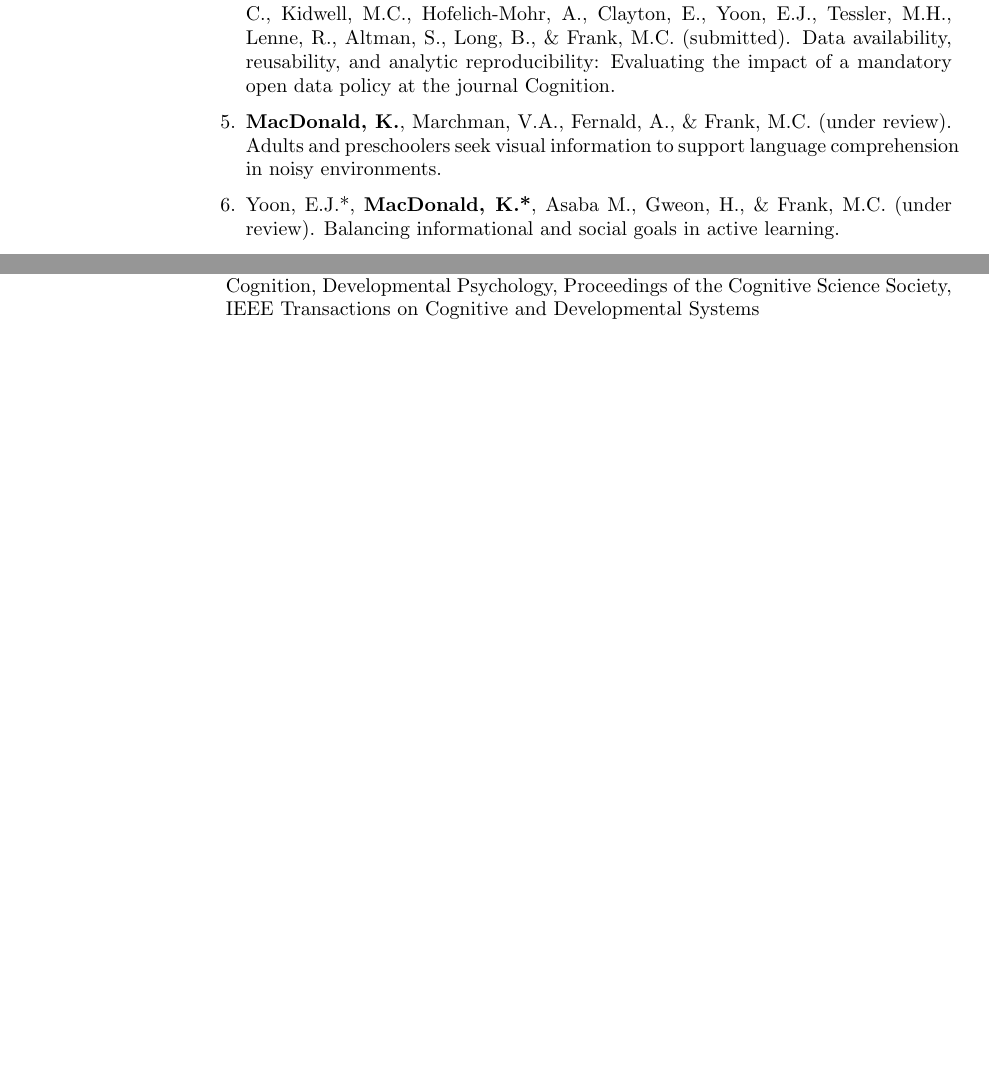
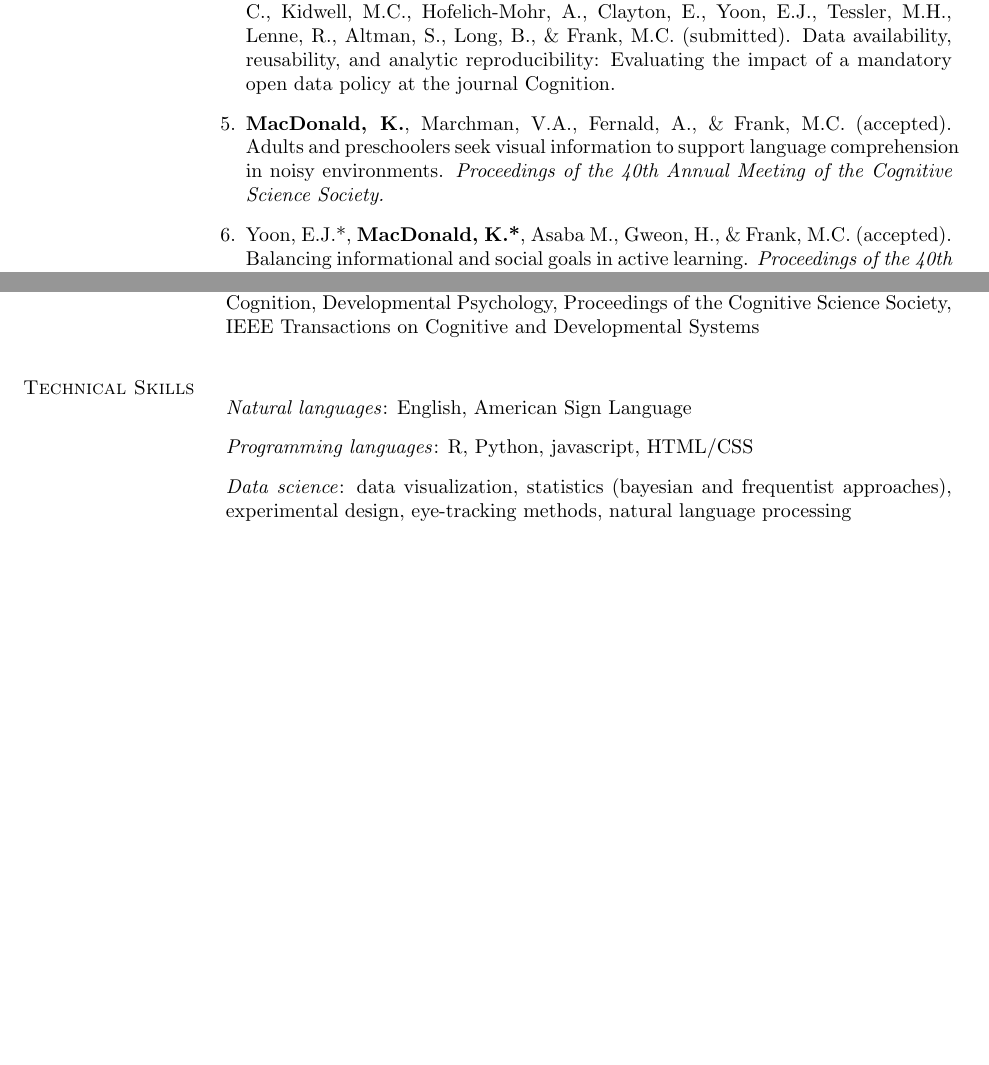
Before and after one commit to kemacdonald/kemacdonald.github.io, a LaTeX CV (CV/km_cv.tex): two parts of pages 2 and 4 of 4, joined at a grey line, cut so that both start at the same text, the shorter picture padded with empty space. The pictures show the PDF file CV/km_cv.pdf that the author committed with the source.

Commit message:
updated CV and projects page with sol doi

```diff
--- a/CV/km_cv.tex
+++ b/CV/km_cv.tex
@@ -345,19 +345,19 @@ Middletown, CT
 
 \item Hardwicke, T. E., Mathur, M. B., {\bf MacDonald, K.}, Nilsonne, G., Banks, G. C., Kidwell, M.C., Hofelich-Mohr, A., Clayton, E., Yoon, E.J., Tessler, M.H., Lenne, R., Altman, S., Long, B., \& Frank, M.C. (submitted). Data availability, reusability, and analytic reproducibility: Evaluating the impact of a mandatory open data policy at the journal Cognition.
 
-\item {\bf MacDonald, K.}, Marchman, V.A., Fernald, A., \& Frank, M.C. (under review). Adults and preschoolers seek visual information to support language comprehension in noisy environments.
+\item {\bf MacDonald, K.}, Marchman, V.A., Fernald, A., \& Frank, M.C. (accepted). Adults and preschoolers seek visual information to support language comprehension in noisy environments. \emph{Proceedings of the 40th Annual Meeting of the Cognitive Science Society.}
 
-\item Yoon, E.J.*, {\bf MacDonald, K.*}, Asaba M., Gweon, H., \& Frank, M.C. (under review). Balancing informational and social goals in active learning.
+\item Yoon, E.J.*, {\bf MacDonald, K.*}, Asaba M., Gweon, H., \& Frank, M.C. (accepted). Balancing informational and social goals in active learning. \emph{Proceedings of the 40th Annual Meeting of the Cognitive Science Society.}
 
-\item {\bf MacDonald, K.}, Blonder, A., Marchman, V.A., Fernald, A., \& Frank, M.C. (2017). An information-seeking account of eye movements during spoken and signed language processing. Proceedings of the 39th Annual Meeting of the Cognitive Science Society.
+\item {\bf MacDonald, K.}, Blonder, A., Marchman, V.A., Fernald, A., \& Frank, M.C. (2017). An information-seeking account of eye movements during spoken and signed language processing. \emph{Proceedings of the 39th Annual Meeting of the Cognitive Science Society.}
 
 \item {\bf MacDonald, K.}, Yurovsky, D., \& Frank, M.C. (2017). Social cues modulate the representations underlying cross-situational learning. \emph{Cognitive Psychology}, 94, 67–84.
 
-\item Frank, M.C., Lewis, M.L., \& {\bf MacDonald, K.}, (2016). A performance model for early word learning. Proceedings of the 38th Annual Meeting of the Cognitive Science Society.
+\item Frank, M.C., Lewis, M.L., \& {\bf MacDonald, K.}, (2016). A performance model for early word learning. \emph{Proceedings of the 38th Annual Meeting of the Cognitive Science Society.}
 
-\item {\bf MacDonald, K.}, \& Frank, M.C. (2016). When does passive learning improve the effectiveness of active learning? Proceedings of the 38th Annual Meeting of the Cognitive Science Society.
+\item {\bf MacDonald, K.}, \& Frank, M.C. (2016). When does passive learning improve the effectiveness of active learning? \emph{Proceedings of the 38th Annual Meeting of the Cognitive Science Society.}
 
-\item {\bf MacDonald, K.}, Yurovsky, D., \& Frank, M.C. (2015). Referential cues modulate attention and memory during cross-situational word learning. Proceedings of the 37th Annual Meeting of the Cognitive Science Society.
+\item {\bf MacDonald, K.}, Yurovsky, D., \& Frank, M.C. (2015). Referential cues modulate attention and memory during cross-situational word learning. \emph{Proceedings of the 37th Annual Meeting of the Cognitive Science Society.}
 
 \item Barth, H., Bhandari, K., Garcia, J., {\bf MacDonald, K.}, \& Chase, E. (2014). Preschoolers trust novel members of accurate speakers? groups and judge them favorably. \emph{Quarterly Journal of Experimental Psychology}, 67, 872-883.
 
@@ -448,6 +448,16 @@ Middletown, CT
 \item[] \emph{Ad-hoc reviewer}: Journal of Experimental Child Psychology, Cognitive Development, Cognition, Developmental Psychology, Proceedings of the Cognitive Science Society, IEEE Transactions on Cognitive and Developmental Systems
 \end{outerlist}
 
+%%%%%%%%%%%%%%%%%%%%%%%%%% Technical Skills %%%%%%%%%%%%%%%%%%%%%%%%%%%%%
+
+\section{Technical Skills}
+
+\begin{outerlist}
+\item[] \emph{Natural languages}: English, American Sign Language
+\item[] \emph{Programming languages}: R, Python, javascript, HTML/CSS
+\item[] \emph{Data science}: data visualization, statistics (bayesian and frequentist approaches), experimental design, eye-tracking methods, natural language processing
+\end{outerlist}
+
 \halfblankline
 
 \end{document}
```
Also changed, not shown: CV/km_cv.pdf, CV/km_cv.tex (6 more changed lines), 5 other files.
